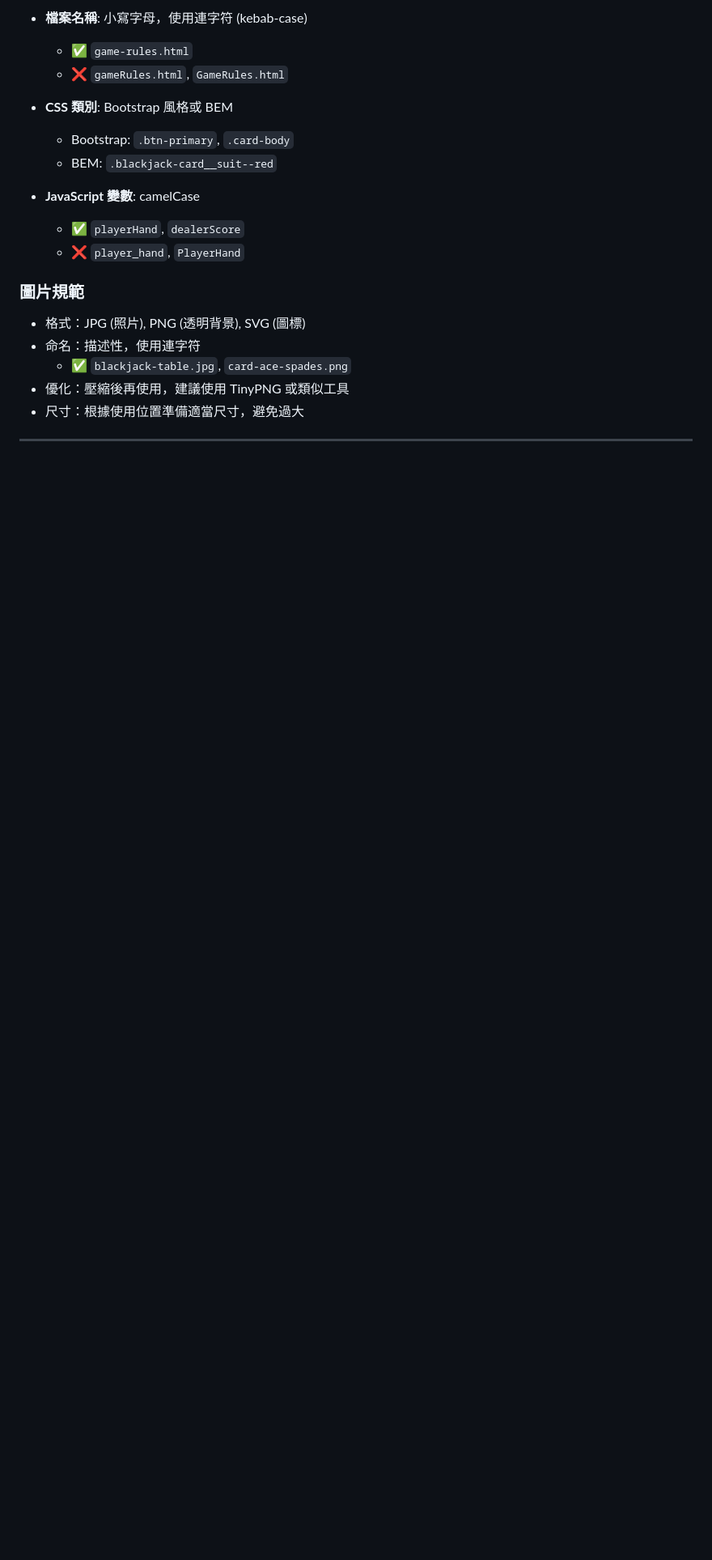
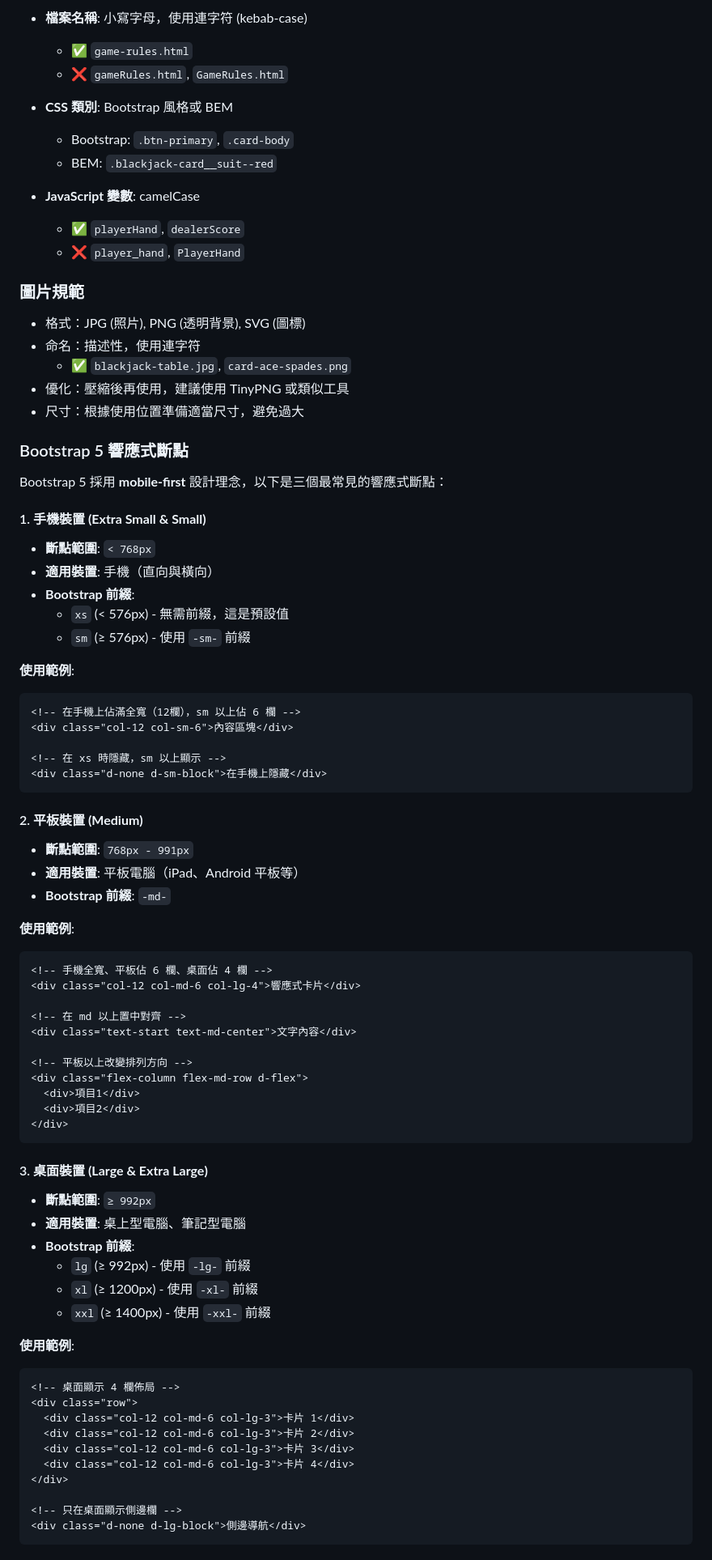
Before and after one commit to CrystalVibe28/blackjack-intro-web, a Markdown page: AGENTS.md, the part around one of its changes. Shown at 81% size. Rendered like a GitHub page; blank space fills up the shorter version.

Commit message:
feat: 新增斷點說明

````diff
--- a/AGENTS.md
+++ b/AGENTS.md
@@ -191,3 +191,66 @@ git push -u origin main
   - ✅ `blackjack-table.jpg`, `card-ace-spades.png`
 - 優化：壓縮後再使用，建議使用 TinyPNG 或類似工具
 - 尺寸：根據使用位置準備適當尺寸，避免過大
+
+### Bootstrap 5 響應式斷點
+
+Bootstrap 5 採用 **mobile-first** 設計理念，以下是三個最常見的響應式斷點：
+
+#### 1. **手機裝置 (Extra Small & Small)**
+- **斷點範圍**: `< 768px`
+- **適用裝置**: 手機（直向與橫向）
+- **Bootstrap 前綴**:
+  - `xs` (< 576px) - 無需前綴，這是預設值
+  - `sm` (≥ 576px) - 使用 `-sm-` 前綴
+
+**使用範例**:
+```html
+<!-- 在手機上佔滿全寬（12欄），sm 以上佔 6 欄 -->
+<div class="col-12 col-sm-6">內容區塊</div>
+
+<!-- 在 xs 時隱藏，sm 以上顯示 -->
+<div class="d-none d-sm-block">在手機上隱藏</div>
+```
+
+#### 2. **平板裝置 (Medium)**
+- **斷點範圍**: `768px - 991px`
+- **適用裝置**: 平板電腦（iPad、Android 平板等）
+- **Bootstrap 前綴**: `-md-`
+
+**使用範例**:
+```html
+<!-- 手機全寬、平板佔 6 欄、桌面佔 4 欄 -->
+<div class="col-12 col-md-6 col-lg-4">響應式卡片</div>
+
+<!-- 在 md 以上置中對齊 -->
+<div class="text-start text-md-center">文字內容</div>
+
+<!-- 平板以上改變排列方向 -->
+<div class="flex-column flex-md-row d-flex">
+  <div>項目1</div>
+  <div>項目2</div>
+</div>
+```
+
+#### 3. **桌面裝置 (Large & Extra Large)**
+- **斷點範圍**: `≥ 992px`
+- **適用裝置**: 桌上型電腦、筆記型電腦
+- **Bootstrap 前綴**:
+  - `lg` (≥ 992px) - 使用 `-lg-` 前綴
+  - `xl` (≥ 1200px) - 使用 `-xl-` 前綴
+  - `xxl` (≥ 1400px) - 使用 `-xxl-` 前綴
+
+**使用範例**:
+```html
+<!-- 桌面顯示 4 欄佈局 -->
+<div class="row">
+  <div class="col-12 col-md-6 col-lg-3">卡片 1</div>
+  <div class="col-12 col-md-6 col-lg-3">卡片 2</div>
+  <div class="col-12 col-md-6 col-lg-3">卡片 3</div>
+  <div class="col-12 col-md-6 col-lg-3">卡片 4</div>
+</div>
+
+<!-- 只在桌面顯示側邊欄 -->
+<div class="d-none d-lg-block">側邊導航</div>
+```
+
````
Also changed, not shown: other parts of AGENTS.md (+22 -0 lines).
